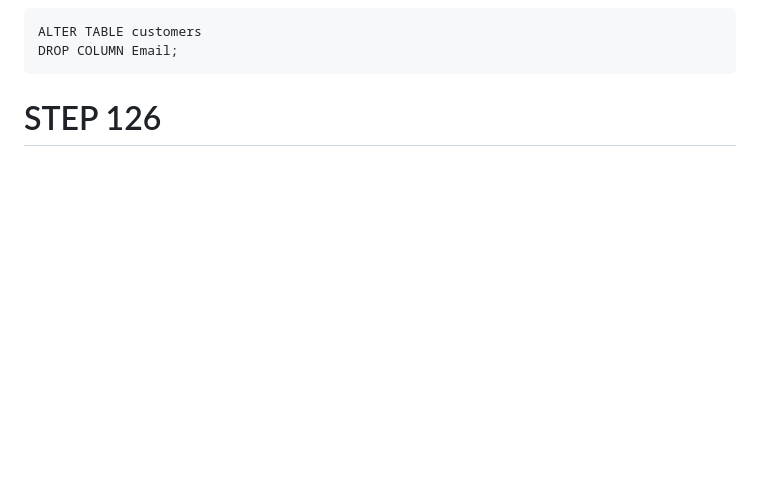
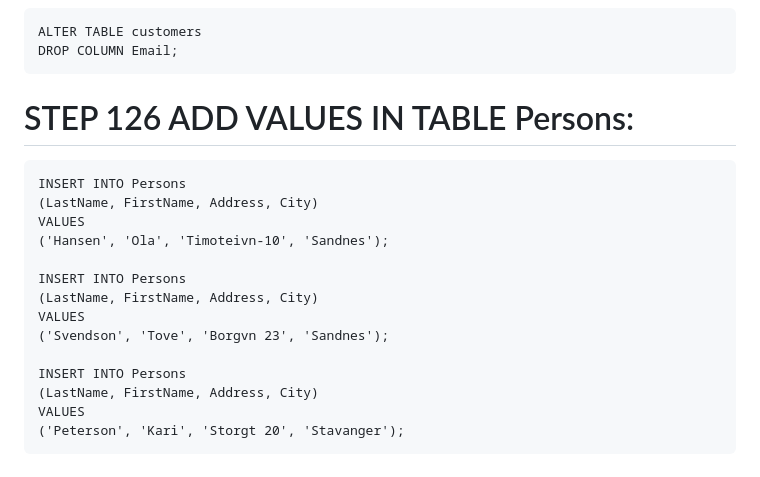
Before and after one commit to Wezn26/SQL, a Markdown page: STEPS.md, the part around the change. Drawn GitHub-style; blank space fills up the shorter version.

Commit message:
COMPLETE STEP 126 IN STEPS.md

````diff
--- a/STEPS.md
+++ b/STEPS.md
@@ -673,4 +673,20 @@ ADD Email varchar(255);
 ALTER TABLE customers
 DROP COLUMN Email;
 ```
-# STEP 126
+# STEP 126 ADD VALUES IN TABLE Persons:
+```
+INSERT INTO Persons
+(LastName, FirstName, Address, City)
+VALUES
+('Hansen', 'Ola', 'Timoteivn-10', 'Sandnes');
+
+INSERT INTO Persons
+(LastName, FirstName, Address, City)
+VALUES
+('Svendson', 'Tove', 'Borgvn 23', 'Sandnes');
+
+INSERT INTO Persons
+(LastName, FirstName, Address, City)
+VALUES
+('Peterson', 'Kari', 'Storgt 20', 'Stavanger');
+```
````
